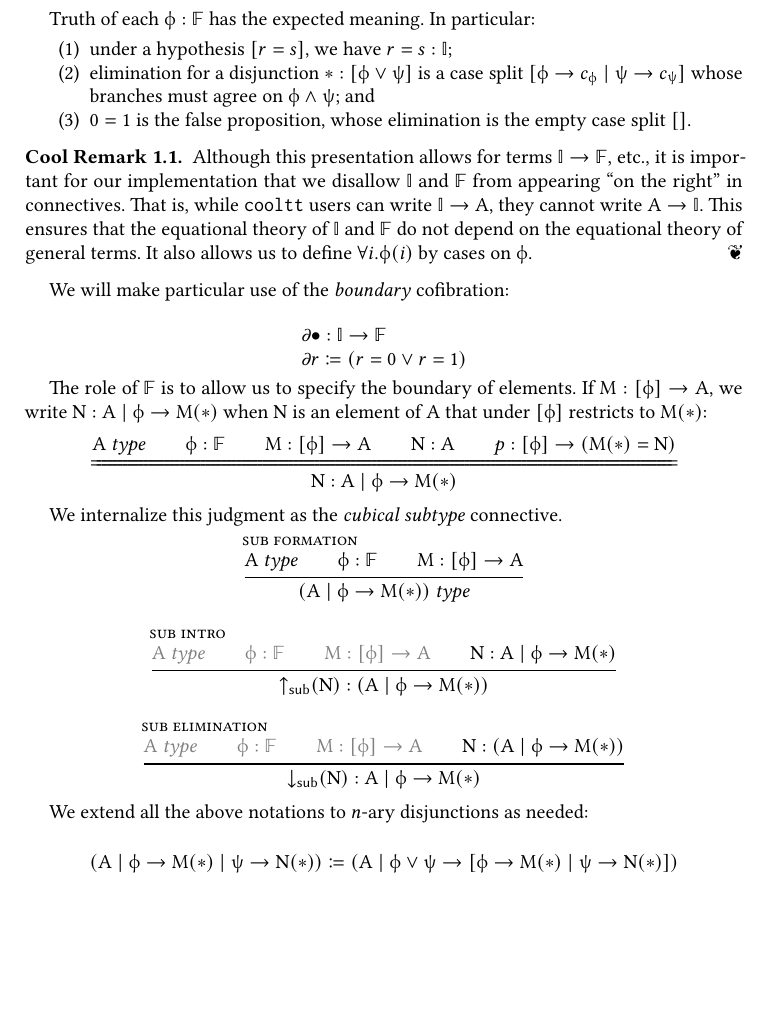
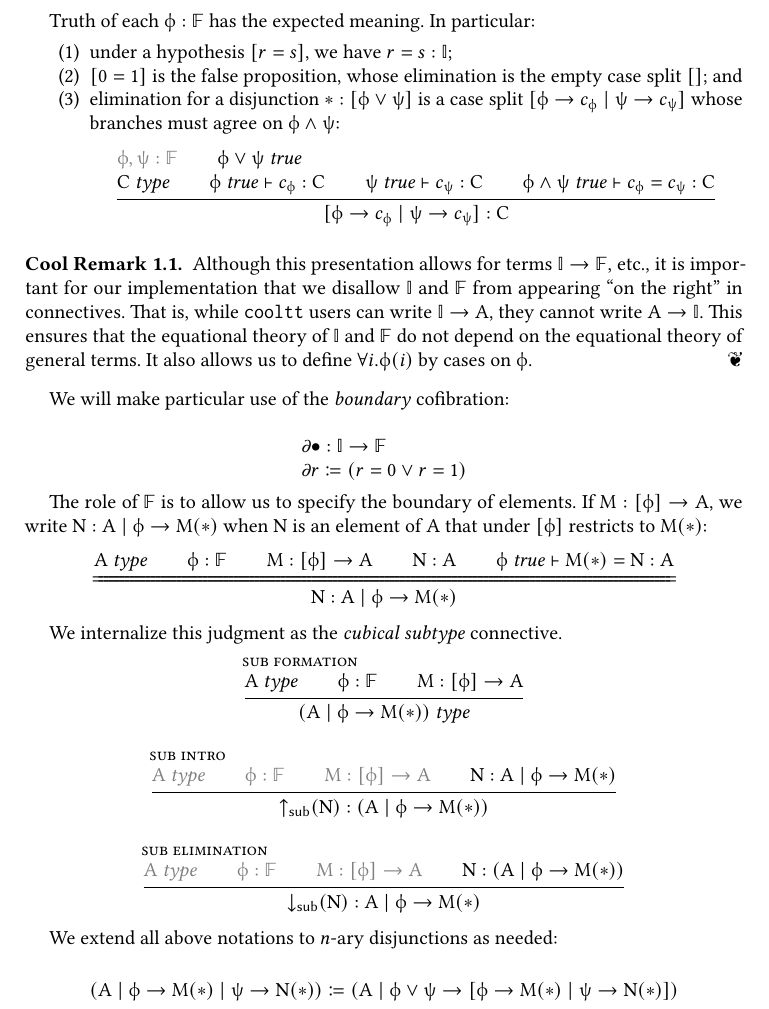
Before and after one commit to RedPRL/cooltt, a LaTeX paper (doc/kan.tex): part of page 2 of 9, cut so that both start at the same text, the shorter picture padded with empty space. Compiled offline with pdfLaTeX.

Commit message:
turnstiles :sunglasses:

```diff
--- a/doc/kan.tex
+++ b/doc/kan.tex
@@ -260,13 +260,29 @@ $\IsTp{A}$ means that $A$ is a \emph{cubical set}, not that $A$ is Kan.)
 \end{mathparpagebreakable}
 
 Truth of each $\phi:\COF$ has the expected meaning. In particular:
+%
 \begin{enumerate}
   \item under a hypothesis $\TpPrf{r=s}$, we have $r=s:\DIM$;
+
+  \item $\TpPrf{0=1}$ is the false proposition, whose elimination is the empty
+  case split $\brk{}$; and
+
   \item elimination for a disjunction $*:\TpPrf{\phi\lor\psi}$ is a case split
   $\brk{\phi \to c_\phi \delimmid \psi \to c_\psi}$ whose branches must agree on
-  $\phi\land\psi$; and
-  \item $0=1$ is the false proposition, whose elimination is the empty case
-  split $\brk{}$.
+  $\phi\land\psi$:
+
+  \begin{mathparpagebreakable}
+    \inferrule{
+      \Hint{\phi,\psi : \COF} \\
+      \IsTrue{\phi\lor\psi} \\
+      \IsTp{C} \\
+      \IsTrue{\phi} \vdash c_\phi : C \\
+      \IsTrue{\psi} \vdash c_\psi : C \\
+      \IsTrue{\phi\land\psi} \vdash c_\phi = c_\psi : C
+    }{
+      \brk{\phi \to c_\phi \delimmid \psi \to c_\psi} : C
+    }
+  \end{mathparpagebreakable}
 \end{enumerate}
 
 \begin{cool}
@@ -298,7 +314,7 @@ element of $A$ that under $\TpPrf{\phi}$ restricts to $M\prn{*}$:
     \phi : \COF \\
     M : \TpPrf{\phi}\to A \\
     N : A \\
-    p : \TpPrf{\phi}\to \prn{M\prn{*} = N}
+    \IsTrue{\phi} \vdash M\prn{*} = N : A
   }{
     N : A \mid \phi \to M\prn{*}
   }
@@ -334,7 +350,7 @@ We internalize this judgment as the \emph{cubical subtype} connective.
   }
 \end{mathparpagebreakable}
 
-We extend all the above notations to $n$-ary disjunctions as needed:
+We extend all above notations to $n$-ary disjunctions as needed:
 
 \[
   \prn{A \mid \phi \to M\prn{*} \mid \psi \to N\prn{*}}
```
